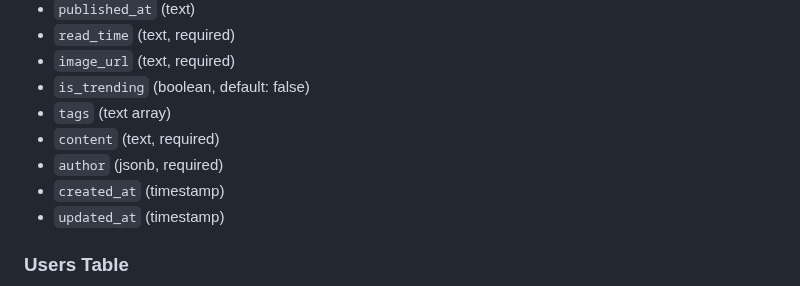
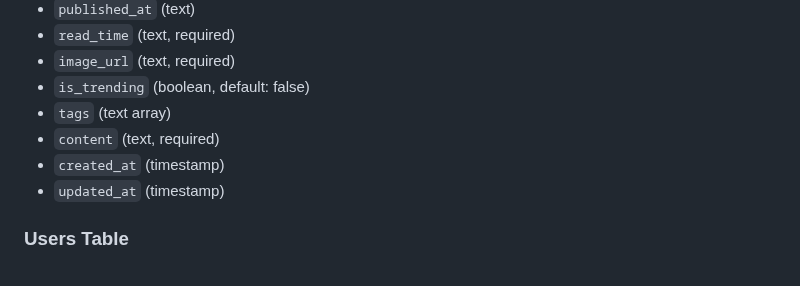
Before and after one commit to fahrezapratamahidayat/rest-api-berita, a Markdown page: README.md, the part around the change. GitHub-like rendering.

```diff
--- a/README.md
+++ b/README.md
@@ -201,7 +201,6 @@ GET /health
 -   `is_trending` (boolean, default: false)
 -   `tags` (text array)
 -   `content` (text, required)
--   `author` (jsonb, required)
 -   `created_at` (timestamp)
 -   `updated_at` (timestamp)
 
```
